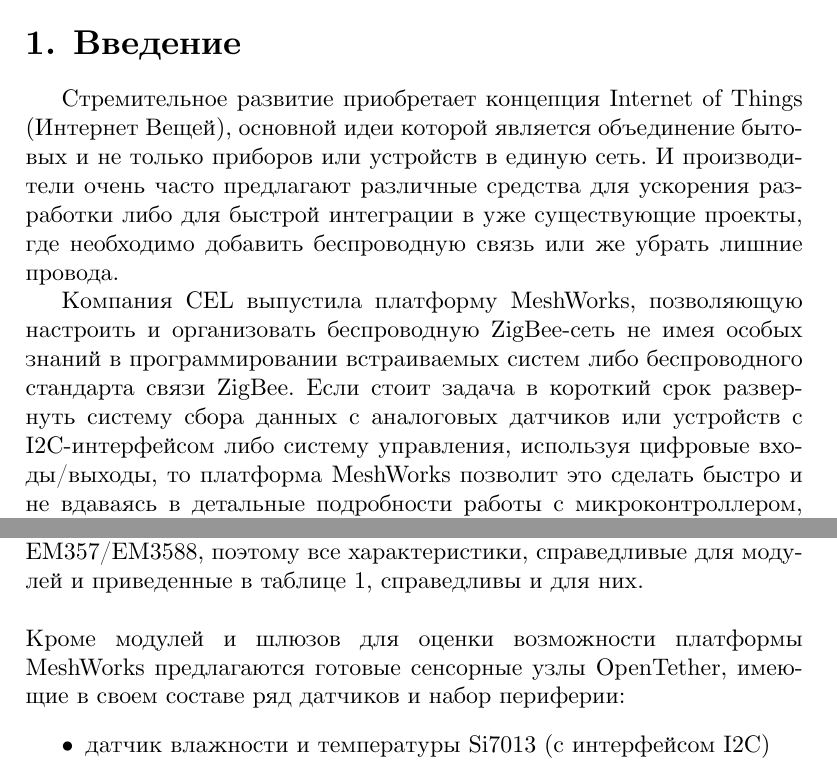
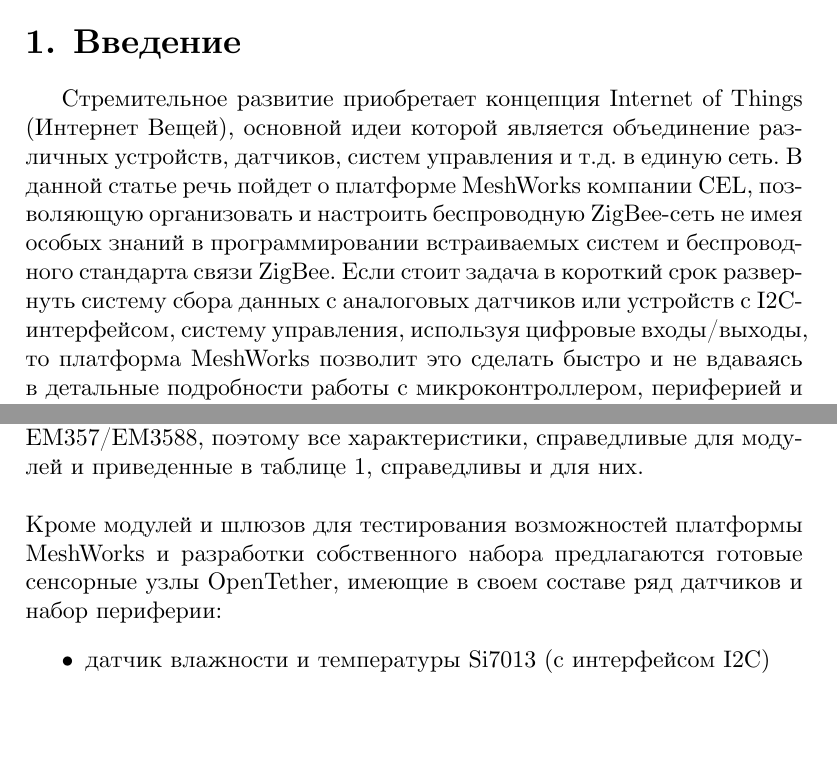
Before and after one commit to vpetrigo/cel-articles, a LaTeX document (MeshWorks/mw-introduction.tex): two parts of pages 1 and 3 of 8 before the commit and two parts of pages 1 and 3 of 9 after it, joined at a grey line, cut so that both start at the same text, the shorter picture padded with empty space. Compiled offline with XeLaTeX.

Commit message:
Some clean up

```diff
--- a/MeshWorks/mw-introduction.tex
+++ b/MeshWorks/mw-introduction.tex
@@ -20,16 +20,13 @@
 \section{Введение}
 
 Стремительное развитие приобретает концепция Internet of Things (Интернет Вещей),
-основной идеи которой является объединение бытовых и не только приборов или
-устройств в единую сеть. И производители очень часто предлагают различные
-средства для ускорения разработки либо для быстрой интеграции в уже существующие
-проекты, где необходимо добавить беспроводную связь или же убрать лишние провода.
-
-Компания CEL выпустила платформу MeshWorks, позволяющую настроить и организовать
-беспроводную ZigBee-сеть не имея особых знаний в программировании встраиваемых систем
-либо беспроводного стандарта связи ZigBee. Если стоит задача в короткий срок развернуть
-систему сбора данных с аналоговых датчиков или устройств с I2C-интерфейсом либо
-систему управления, используя цифровые входы/выходы, то платформа MeshWorks позволит
+основной идеи которой является объединение различных устройств, датчиков, систем
+управления и т.д. в единую сеть. В данной статье речь пойдет о платформе MeshWorks
+компании CEL, позволяющую организовать и настроить беспроводную ZigBee-сеть не
+имея особых знаний в программировании встраиваемых систем и беспроводного стандарта
+связи ZigBee. Если стоит задача в короткий срок развернуть систему сбора данных
+с аналоговых датчиков или устройств с I2C-интерфейсом, систему управления,
+используя цифровые входы/выходы, то платформа MeshWorks позволит
 это сделать быстро и не вдаваясь в детальные подробности работы с микроконтроллером,
 периферией и обработкой сетевых событий.
 
```
Also changed, not shown: MeshWorks/mw-introduction.tex (15 more changed lines).
